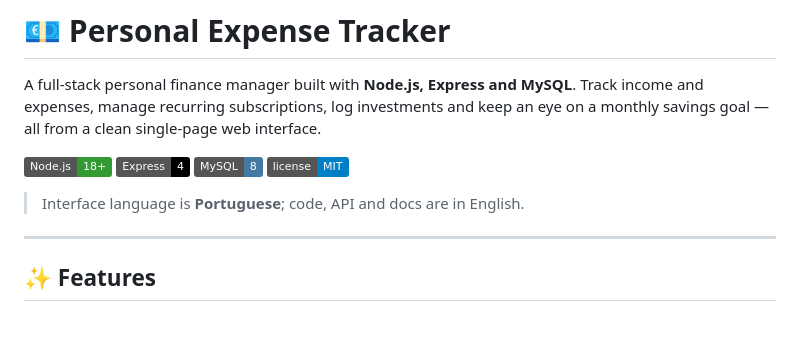
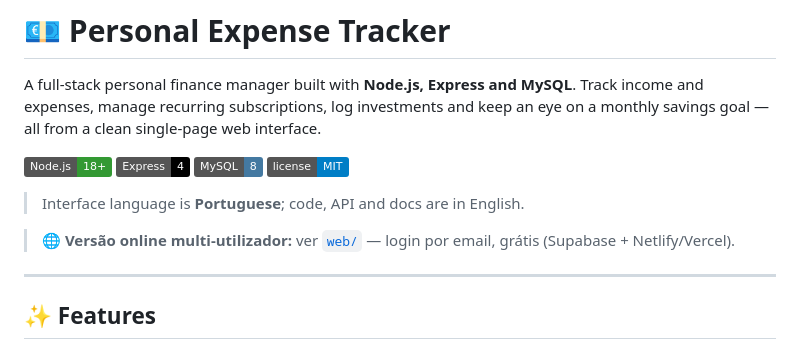
Before and after one commit to eslobas/personal-expense-tracker, a Markdown page: README.md, the part around the change. Drawn GitHub-style; badges without logos; blank space fills up the shorter version.

Commit message:
docs: link para a versão web

```diff
--- a/README.md
+++ b/README.md
@@ -10,6 +10,8 @@ eye on a monthly savings goal — all from a clean single-page web interface.
 ![License](https://img.shields.io/badge/license-MIT-blue)
 
 > Interface language is **Portuguese**; code, API and docs are in English.
+
+> 🌐 **Versão online multi-utilizador:** ver [`web/`](web/README.md) — login por email, grátis (Supabase + Netlify/Vercel).
 
 ---
 
```
